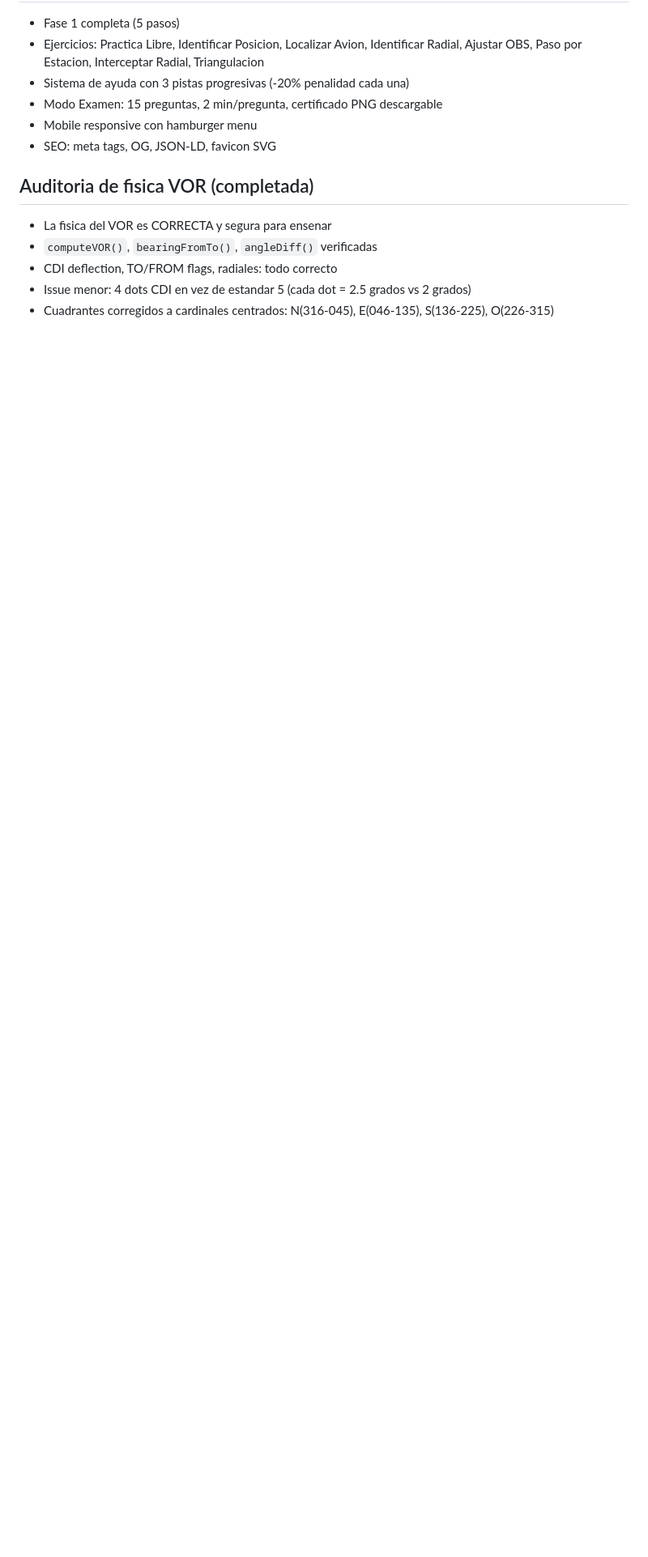
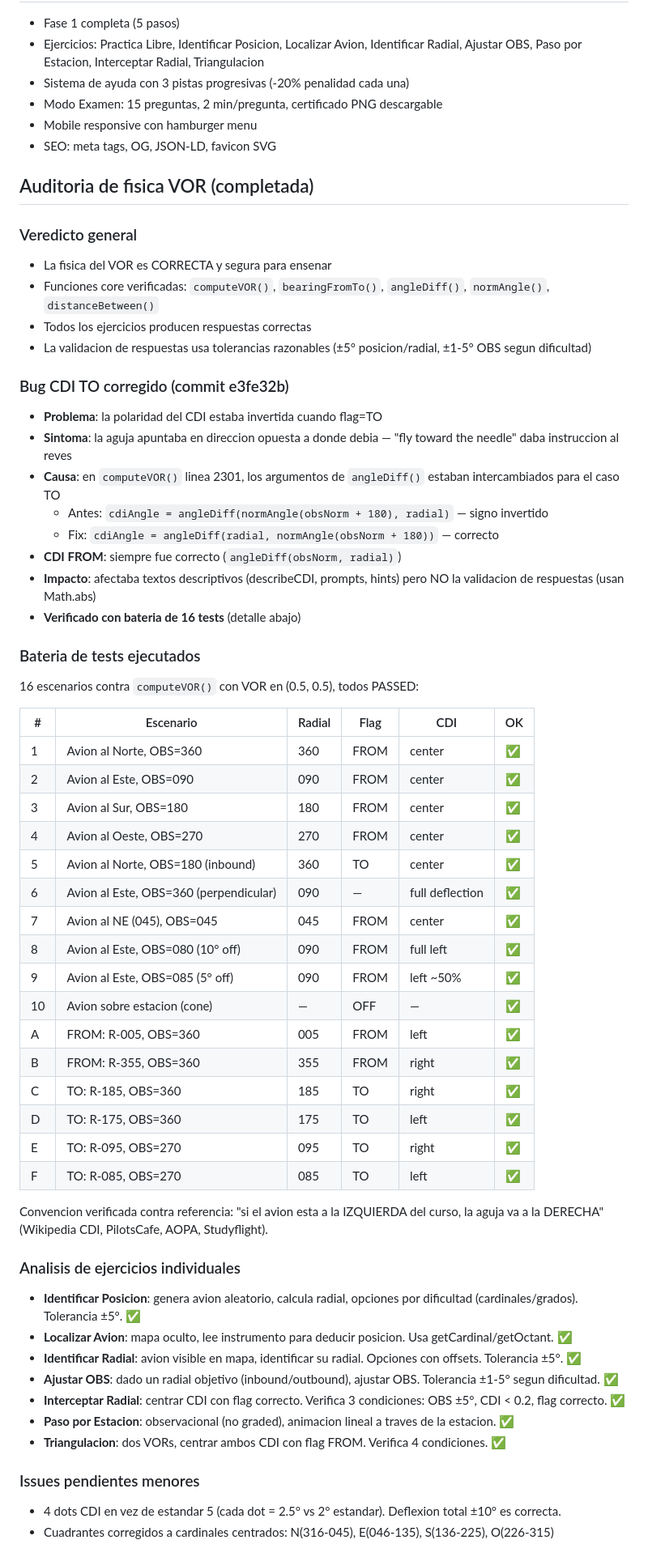
Before and after one commit to bikio2026/vor-simulator, a Markdown page: CLAUDE.md, the part around one of its changes. Shown at 81% size. Drawn GitHub-style; blank space fills up the shorter version.

Commit message:
docs: complete VOR audit documentation with test battery and references
Expanded CLAUDE.md with full audit details: 16-test battery table,
CDI TO polarity bug analysis, individual exercise verification,
and external reference resources for cross-validation.

Co-Authored-By: Claude Opus 4.6 <noreply@anthropic.com>

```diff
--- a/CLAUDE.md
+++ b/CLAUDE.md
@@ -17,8 +17,56 @@
 - SEO: meta tags, OG, JSON-LD, favicon SVG
 
 ## Auditoria de fisica VOR (completada)
+
+### Veredicto general
 - La fisica del VOR es CORRECTA y segura para ensenar
-- `computeVOR()`, `bearingFromTo()`, `angleDiff()` verificadas
-- CDI deflection, TO/FROM flags, radiales: todo correcto
-- Issue menor: 4 dots CDI en vez de estandar 5 (cada dot = 2.5 grados vs 2 grados)
+- Funciones core verificadas: `computeVOR()`, `bearingFromTo()`, `angleDiff()`, `normAngle()`, `distanceBetween()`
+- Todos los ejercicios producen respuestas correctas
+- La validacion de respuestas usa tolerancias razonables (±5° posicion/radial, ±1-5° OBS segun dificultad)
+
+### Bug CDI TO corregido (commit e3fe32b)
+- **Problema**: la polaridad del CDI estaba invertida cuando flag=TO
+- **Sintoma**: la aguja apuntaba en direccion opuesta a donde debia — "fly toward the needle" daba instruccion al reves
+- **Causa**: en `computeVOR()` linea 2301, los argumentos de `angleDiff()` estaban intercambiados para el caso TO
+  - Antes: `cdiAngle = angleDiff(normAngle(obsNorm + 180), radial)` — signo invertido
+  - Fix: `cdiAngle = angleDiff(radial, normAngle(obsNorm + 180))` — correcto
+- **CDI FROM**: siempre fue correcto (`angleDiff(obsNorm, radial)`)
+- **Impacto**: afectaba textos descriptivos (describeCDI, prompts, hints) pero NO la validacion de respuestas (usan Math.abs)
+- **Verificado con bateria de 16 tests** (detalle abajo)
+
+### Bateria de tests ejecutados
+16 escenarios contra `computeVOR()` con VOR en (0.5, 0.5), todos PASSED:
+
+| # | Escenario | Radial | Flag | CDI | OK |
+|---|-----------|--------|------|-----|-----|
+| 1 | Avion al Norte, OBS=360 | 360 | FROM | center | ✅ |
+| 2 | Avion al Este, OBS=090 | 090 | FROM | center | ✅ |
+| 3 | Avion al Sur, OBS=180 | 180 | FROM | center | ✅ |
+| 4 | Avion al Oeste, OBS=270 | 270 | FROM | center | ✅ |
+| 5 | Avion al Norte, OBS=180 (inbound) | 360 | TO | center | ✅ |
+| 6 | Avion al Este, OBS=360 (perpendicular) | 090 | — | full deflection | ✅ |
+| 7 | Avion al NE (045), OBS=045 | 045 | FROM | center | ✅ |
+| 8 | Avion al Este, OBS=080 (10° off) | 090 | FROM | full left | ✅ |
+| 9 | Avion al Este, OBS=085 (5° off) | 090 | FROM | left ~50% | ✅ |
+| 10 | Avion sobre estacion (cone) | — | OFF | — | ✅ |
+| A | FROM: R-005, OBS=360 | 005 | FROM | left | ✅ |
+| B | FROM: R-355, OBS=360 | 355 | FROM | right | ✅ |
+| C | TO: R-185, OBS=360 | 185 | TO | right | ✅ |
+| D | TO: R-175, OBS=360 | 175 | TO | left | ✅ |
+| E | TO: R-095, OBS=270 | 095 | TO | right | ✅ |
+| F | TO: R-085, OBS=270 | 085 | TO | left | ✅ |
+
+Convencion verificada contra referencia: "si el avion esta a la IZQUIERDA del curso, la aguja va a la DERECHA" (Wikipedia CDI, PilotsCafe, AOPA, Studyflight).
+
+### Analisis de ejercicios individuales
+- **Identificar Posicion**: genera avion aleatorio, calcula radial, opciones por dificultad (cardinales/grados). Tolerancia ±5°. ✅
+- **Localizar Avion**: mapa oculto, lee instrumento para deducir posicion. Usa getCardinal/getOctant. ✅
+- **Identificar Radial**: avion visible en mapa, identificar su radial. Opciones con offsets. Tolerancia ±5°. ✅
+- **Ajustar OBS**: dado un radial objetivo (inbound/outbound), ajustar OBS. Tolerancia ±1-5° segun dificultad. ✅
+- **Interceptar Radial**: centrar CDI con flag correcto. Verifica 3 condiciones: OBS ±5°, CDI < 0.2, flag correcto. ✅
+- **Paso por Estacion**: observacional (no graded), animacion lineal a traves de la estacion. ✅
+- **Triangulacion**: dos VORs, centrar ambos CDI con flag FROM. Verifica 4 condiciones. ✅
+
+### Issues pendientes menores
+- 4 dots CDI en vez de estandar 5 (cada dot = 2.5° vs 2° estandar). Deflexion total ±10° es correcta.
 - Cuadrantes corregidos a cardinales centrados: N(316-045), E(046-135), S(136-225), O(226-315)
```
Also changed, not shown: other parts of CLAUDE.md (+9 -0 lines).
